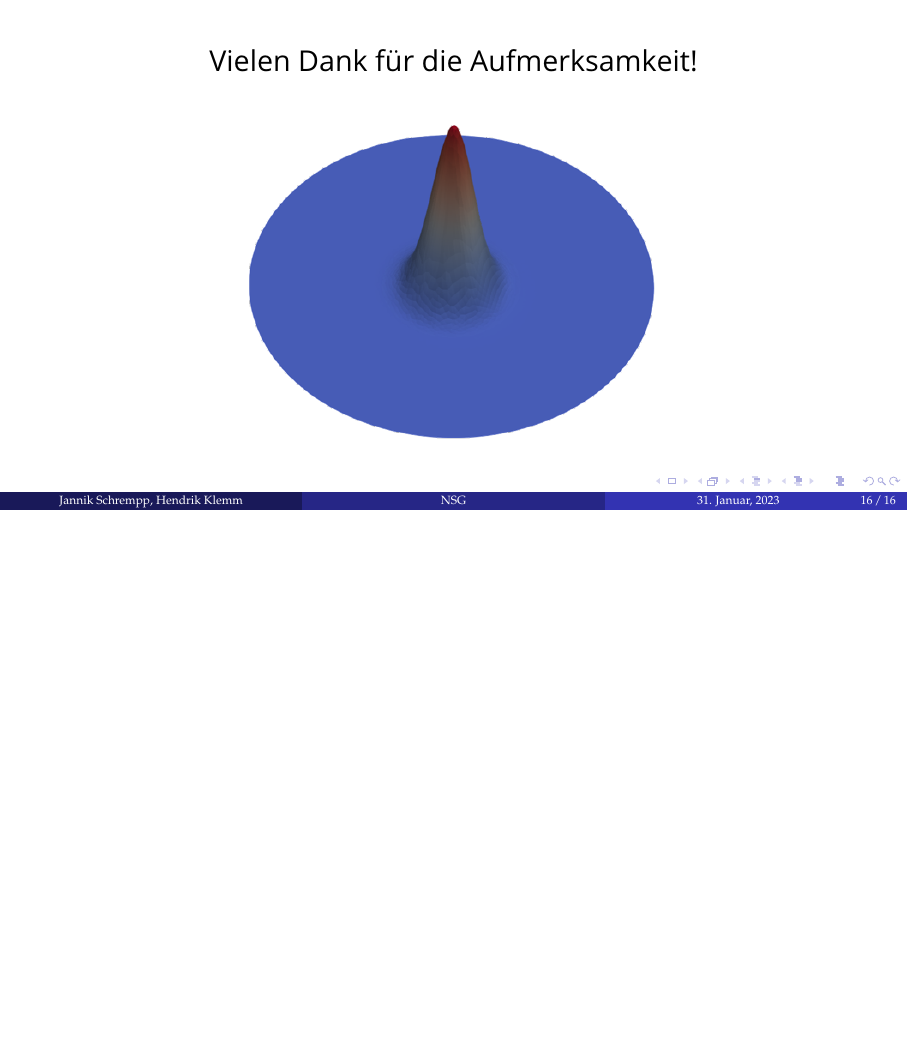
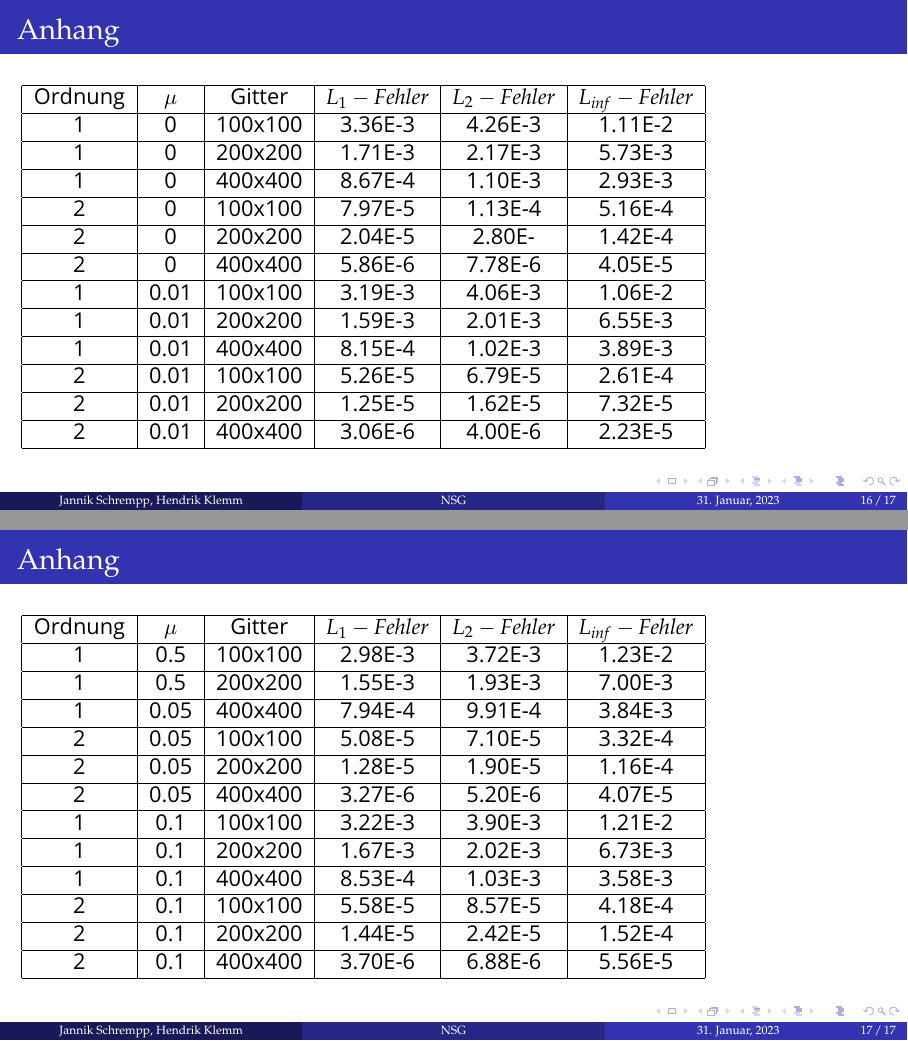
Before and after one commit to HendrikKlemm/CFD-ProgSem_Praesentation, LaTeX slides (Navier_Stokes/Präsentation/presentation.tex): page 16 of 16 before the commit and pages 16 and 17 of 17 after it, the two joined at a grey line, the shorter picture padded with empty space. Compiled offline with pdfLaTeX.

Commit message:
Daten A1 in Anhang des Latex gehauen

```diff
--- a/Navier_Stokes/Präsentation/presentation.tex
+++ b/Navier_Stokes/Präsentation/presentation.tex
@@ -345,4 +332,78 @@
 %----------------------------------------------------------------------------------------\begin{frame}[plain] % The optional argument 'plain' hides the headline and footline
 
 
+	\begin{frame}
+		\frametitle{Anhang}
+		\subtitle{Daten A1}
+
+		\begin{tabular}{|c|c|c|c|c|c|}
+			\hline
+			Ordnung & $\mu$ & Gitter & $L_1-Fehler$& $L_2-Fehler$& $L_{inf}-Fehler$\\
+			\hline
+			1 & 0 & 100x100 & 3.36E-3 & 4.26E-3 & 1.11E-2 \\
+			\hline
+			1 & 0 &200x200 &1.71E-3 & 2.17E-3 & 5.73E-3 \\
+			\hline
+			1 & 0 &400x400 &8.67E-4 & 1.10E-3 & 2.93E-3 \\
+			\hline
+			2 & 0 &100x100 &7.97E-5 & 1.13E-4 & 5.16E-4 \\
+			\hline
+			2 & 0 &200x200 &2.04E-5 & 2.80E- & 1.42E-4\\
+			\hline
+			2 & 0 &400x400 &5.86E-6 & 7.78E-6 & 4.05E-5 \\
+			\hline
+			1 & 0.01 &100x100 & 3.19E-3& 4.06E-3 & 1.06E-2 \\
+			\hline
+			1 & 0.01 &200x200 & 1.59E-3& 2.01E-3 & 6.55E-3 \\
+			\hline
+			1 & 0.01 &400x400 & 8.15E-4 & 1.02E-3 & 3.89E-3 \\
+			\hline
+			2 & 0.01 &100x100 & 5.26E-5& 6.79E-5 & 2.61E-4 \\
+			\hline
+			2 & 0.01 &200x200 & 1.25E-5& 1.62E-5 & 7.32E-5 \\
+			\hline
+			2 & 0.01 &400x400 & 3.06E-6& 4.00E-6 & 2.23E-5 \\
+			\hline
+			\end{tabular}
+		\end{frame}
+
+	\begin{frame}
+		\frametitle{Anhang}
+		\subtitle{Daten A1}
+		\begin{tabular}{|c|c|c|c|c|c|}
+			\hline
+			Ordnung & $\mu$ & Gitter & $L_1-Fehler$& $L_2-Fehler$& $L_{inf}-Fehler$\\
+			\hline
+			1 & 0.5 &100x100 & 2.98E-3& 3.72E-3 & 1.23E-2 \\
+			\hline
+			1 & 0.5 &200x200 & 1.55E-3& 1.93E-3 &7.00E-3  \\
+			\hline
+			1 & 0.05 &400x400 &7.94E-4 & 9.91E-4 & 3.84E-3 \\
+			\hline
+			2 & 0.05 &100x100 & 5.08E-5& 7.10E-5 & 3.32E-4 \\
+			\hline
+			2 & 0.05 &200x200 & 1.28E-5& 1.90E-5 & 1.16E-4 \\
+			\hline
+			2 & 0.05 &400x400 &3.27E-6 & 5.20E-6 & 4.07E-5 \\
+			\hline
+			1 & 0.1 &100x100 &3.22E-3 & 3.90E-3 & 1.21E-2 \\
+			\hline
+			1 & 0.1 &200x200 & 1.67E-3& 2.02E-3 & 6.73E-3 \\
+			\hline
+			1 & 0.1 &400x400 & 8.53E-4& 1.03E-3 & 3.58E-3 \\
+			\hline
+			2 & 0.1 &100x100 & 5.58E-5& 8.57E-5 & 4.18E-4 \\
+			\hline
+			2 & 0.1 &200x200 & 1.44E-5& 2.42E-5 & 1.52E-4 \\
+			\hline
+			2 & 0.1 &400x400 & 3.70E-6& 6.88E-6 & 5.56E-5 \\
+			\hline
+			\end{tabular}
+
+
+	% Tabelle mit den empirischen Konvergenzordnungen
+	% Unterschied L1,L2,Linf erklären
+
+	\end{frame}
+
 \end{document}
```
Also changed, not shown: Navier_Stokes/Präsentation/presentation.pdf (added), Navier_Stokes/Präsentation/presentation.tex (17 more changed lines), 7 other files.
